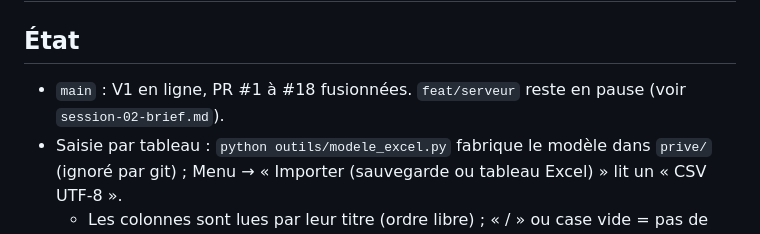
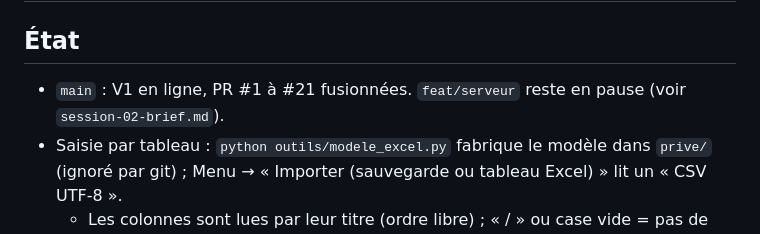
Before and after one commit to Nationaliste/forfaits, a Markdown page: .claude/plans/session-03-brief.md, the part around the change. GitHub-like rendering.

Commit message:
docs: handoff note counts PR #21 (#22)
Co-authored-by: Claude Sonnet 5.5 <noreply@anthropic.com>

```diff
--- a/.claude/plans/session-03-brief.md
+++ b/.claude/plans/session-03-brief.md
@@ -1,7 +1,7 @@
 # Session 03 (16/10/2026) : saisie des forfaits par Excel, sécurité d'accès
 
 ## État
-- `main` : V1 en ligne, PR #1 à #18 fusionnées. `feat/serveur` reste en pause (voir `session-02-brief.md`).
+- `main` : V1 en ligne, PR #1 à #21 fusionnées. `feat/serveur` reste en pause (voir `session-02-brief.md`).
 - Saisie par tableau : `python outils/modele_excel.py` fabrique le modèle dans `prive/` (ignoré par git) ; Menu → « Importer (sauvegarde ou tableau Excel) » lit un « CSV UTF-8 ».
   - Les colonnes sont lues par leur titre (ordre libre) ; « / » ou case vide = pas de données ; un forfait peut n'avoir aucun élément (dash cam…).
   - Colonne inconnue = nouvelle famille (10 au maximum) ; élément inconnu = créé ; tout est annoncé dans la fenêtre avant validation, rien n'est créé si on annule.
```
